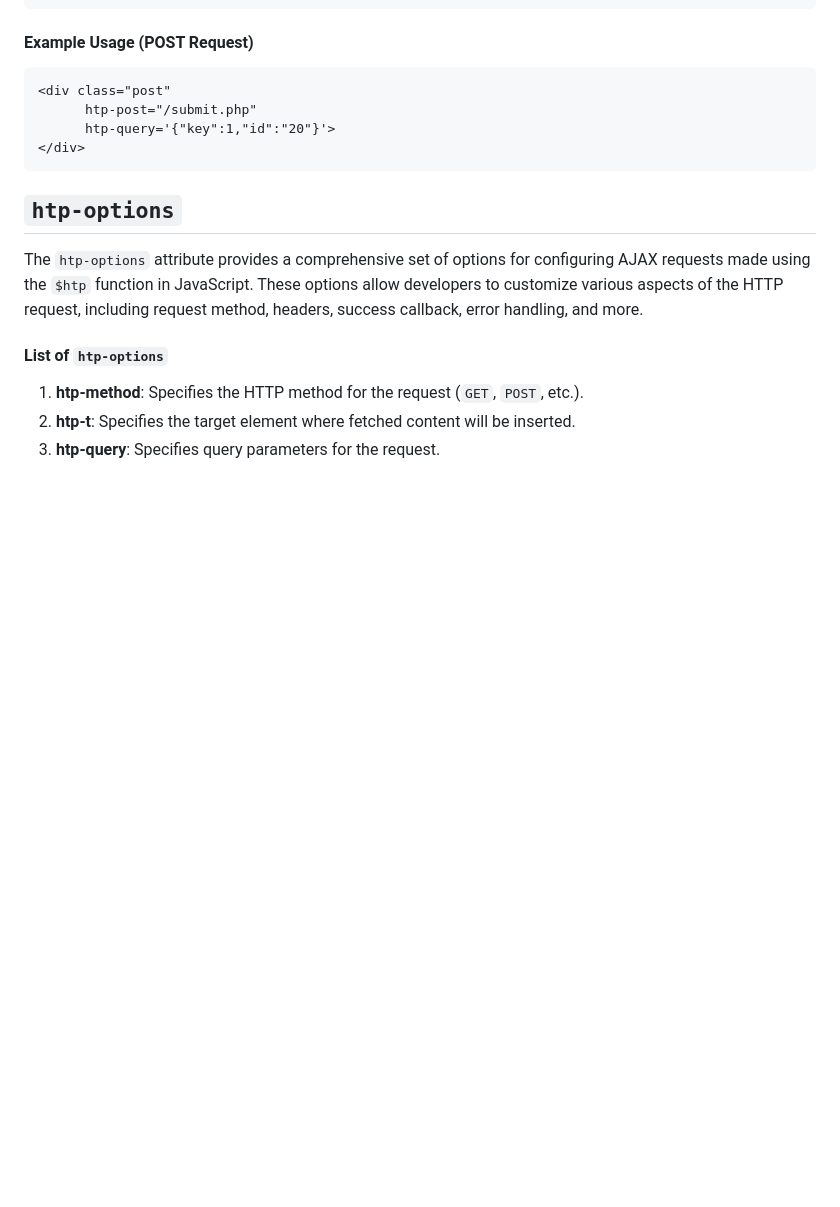
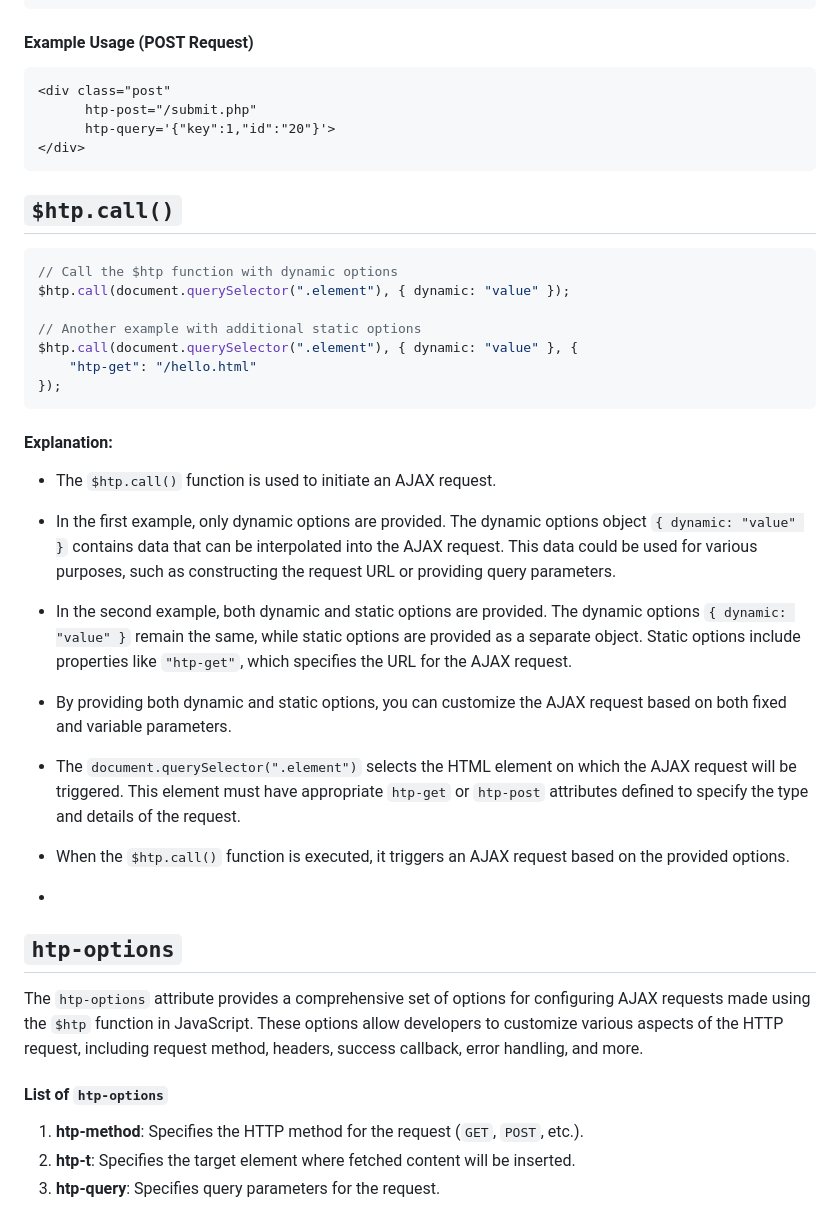
Before and after one commit to koliboy/UI, a Markdown page: docs/http/htp.md, the part around the change. Drawn GitHub-style; blank space fills up the shorter version.

````diff
--- a/docs/http/htp.md
+++ b/docs/http/htp.md
@@ -36,6 +36,28 @@ $htp.call(element,options);
 </div>
 ```
 
+## `$htp.call()`
+
+```javascript
+// Call the $htp function with dynamic options
+$htp.call(document.querySelector(".element"), { dynamic: "value" });
+
+// Another example with additional static options
+$htp.call(document.querySelector(".element"), { dynamic: "value" }, {
+    "htp-get": "/hello.html"
+});
+```
+
+#### Explanation:
+
+- The `$htp.call()` function is used to initiate an AJAX request.
+- In the first example, only dynamic options are provided. The dynamic options object `{ dynamic: "value" }` contains data that can be interpolated into the AJAX request. This data could be used for various purposes, such as constructing the request URL or providing query parameters.
+- In the second example, both dynamic and static options are provided. The dynamic options `{ dynamic: "value" }` remain the same, while static options are provided as a separate object. Static options include properties like `"htp-get"`, which specifies the URL for the AJAX request.
+- By providing both dynamic and static options, you can customize the AJAX request based on both fixed and variable parameters.
+- The `document.querySelector(".element")` selects the HTML element on which the AJAX request will be triggered. This element must have appropriate `htp-get` or `htp-post` attributes defined to specify the type and details of the request.
+- When the `$htp.call()` function is executed, it triggers an AJAX request based on the provided options.
+
+-
 ## `htp-options`
 
 The `htp-options` attribute provides a comprehensive set of options for configuring AJAX requests made using the `$htp` function in JavaScript. These options allow developers to customize various aspects of the HTTP request, including request method, headers, success callback, error handling, and more.
````
